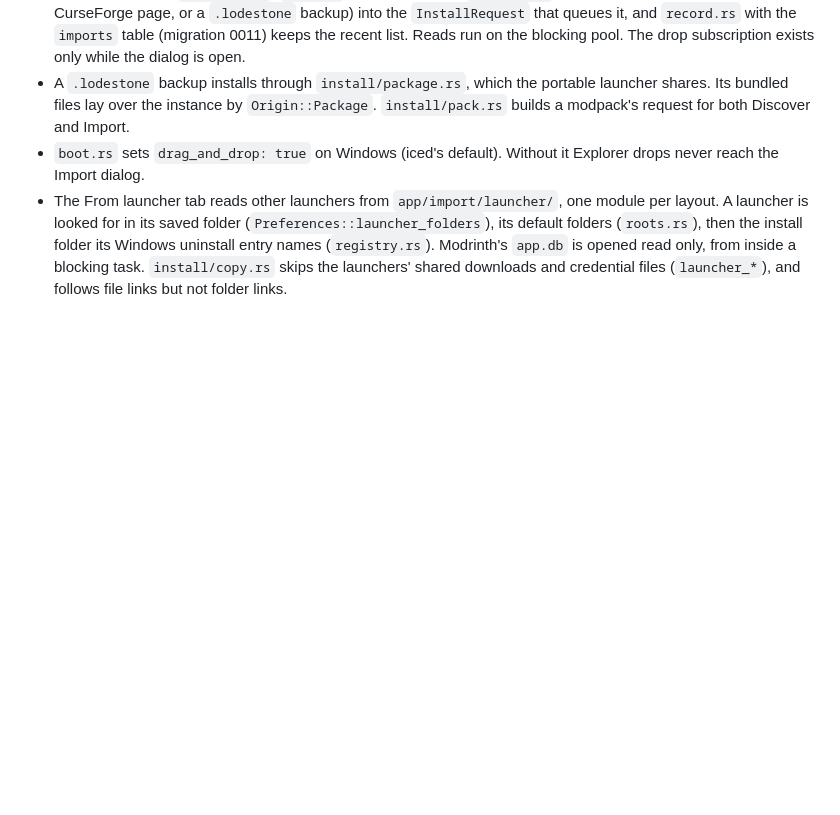
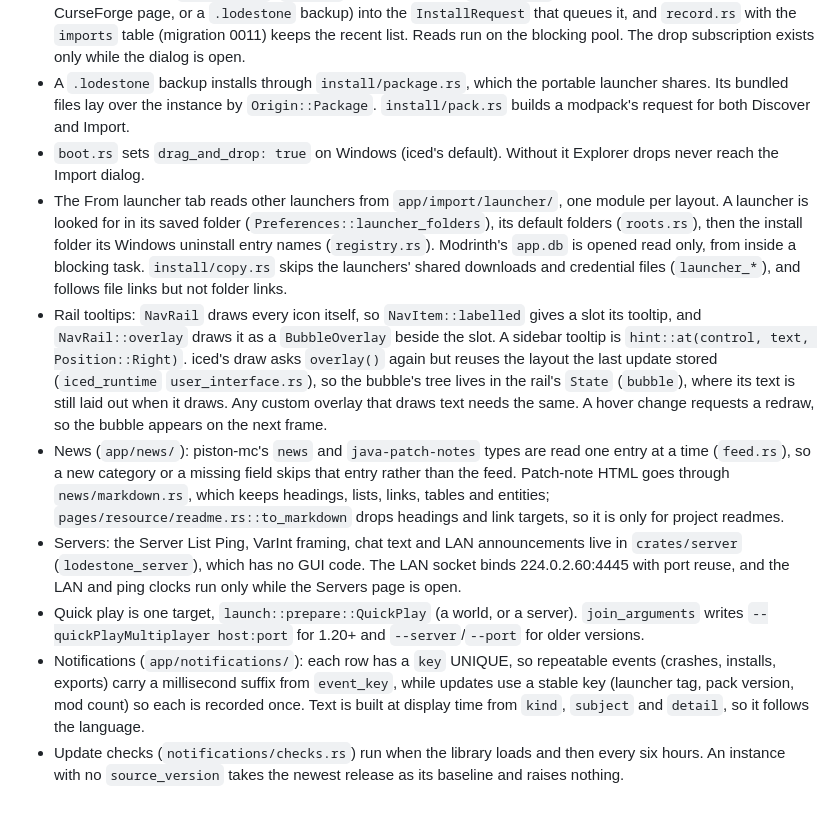
Before and after one commit to Drew-Chase/lodestone-minecraft-launcher, a Markdown page: AGENTS.md, the part around the change. Drawn GitHub-style; blank space fills up the shorter version.

Commit message:
Add project notes for the new screens

```diff
--- a/AGENTS.md
+++ b/AGENTS.md
@@ -174,3 +174,9 @@ Examples of what to record:
 - A `.lodestone` backup installs through `install/package.rs`, which the portable launcher shares. Its bundled files lay over the instance by `Origin::Package`. `install/pack.rs` builds a modpack's request for both Discover and Import.
 - `boot.rs` sets `drag_and_drop: true` on Windows (iced's default). Without it Explorer drops never reach the Import dialog.
 - The From launcher tab reads other launchers from `app/import/launcher/`, one module per layout. A launcher is looked for in its saved folder (`Preferences::launcher_folders`), its default folders (`roots.rs`), then the install folder its Windows uninstall entry names (`registry.rs`). Modrinth's `app.db` is opened read only, from inside a blocking task. `install/copy.rs` skips the launchers' shared downloads and credential files (`launcher_*`), and follows file links but not folder links.
+- Rail tooltips: `NavRail` draws every icon itself, so `NavItem::labelled` gives a slot its tooltip, and `NavRail::overlay` draws it as a `BubbleOverlay` beside the slot. A sidebar tooltip is `hint::at(control, text, Position::Right)`. iced's draw asks `overlay()` again but reuses the layout the last update stored (`iced_runtime` `user_interface.rs`), so the bubble's tree lives in the rail's `State` (`bubble`), where its text is still laid out when it draws. Any custom overlay that draws text needs the same. A hover change requests a redraw, so the bubble appears on the next frame.
+- News (`app/news/`): piston-mc's `news` and `java-patch-notes` types are read one entry at a time (`feed.rs`), so a new category or a missing field skips that entry rather than the feed. Patch-note HTML goes through `news/markdown.rs`, which keeps headings, lists, links, tables and entities; `pages/resource/readme.rs::to_markdown` drops headings and link targets, so it is only for project readmes.
+- Servers: the Server List Ping, VarInt framing, chat text and LAN announcements live in `crates/server` (`lodestone_server`), which has no GUI code. The LAN socket binds 224.0.2.60:4445 with port reuse, and the LAN and ping clocks run only while the Servers page is open.
+- Quick play is one target, `launch::prepare::QuickPlay` (a world, or a server). `join_arguments` writes `--quickPlayMultiplayer host:port` for 1.20+ and `--server`/`--port` for older versions.
+- Notifications (`app/notifications/`): each row has a `key` UNIQUE, so repeatable events (crashes, installs, exports) carry a millisecond suffix from `event_key`, while updates use a stable key (launcher tag, pack version, mod count) so each is recorded once. Text is built at display time from `kind`, `subject` and `detail`, so it follows the language.
+- Update checks (`notifications/checks.rs`) run when the library loads and then every six hours. An instance with no `source_version` takes the newest release as its baseline and raises nothing.
```
